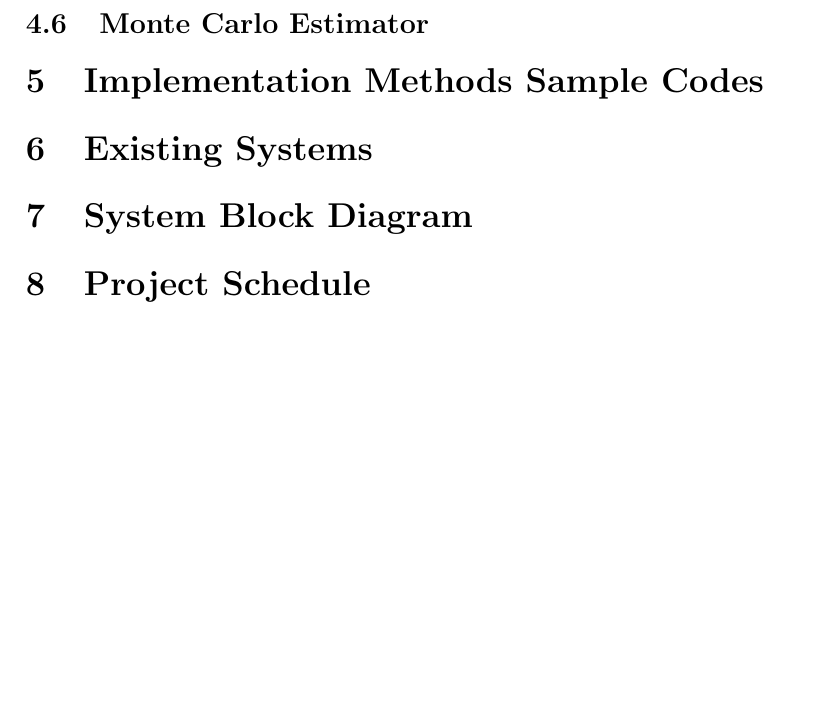
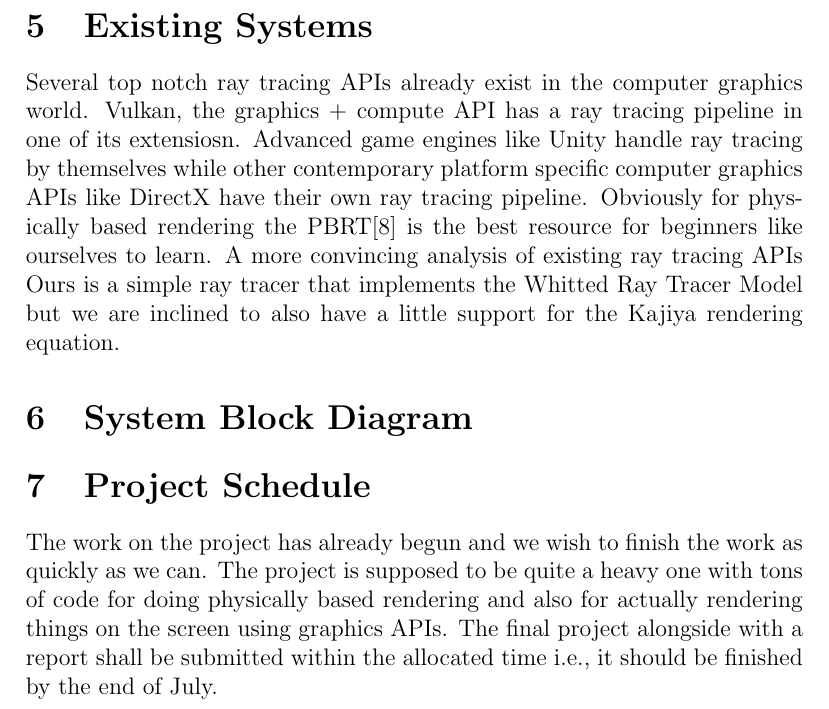
Before and after one commit to supremum-research/geocold, a LaTeX paper (papers/proposal/proposal.tex): part of page 15 of 16, cut at the place of the change, the shorter picture padded with empty space. Compiled offline with pdfLaTeX.

```diff
--- a/papers/proposal/proposal.tex
+++ b/papers/proposal/proposal.tex
@@ -593,23 +593,36 @@
 n is the specular exponent. For preservation of energy, the restriction that $k_{s}+k_{d}\leq 1$
 is essential.
 
-\subsection{Monte Carlo Estimator}
-
-
-
-\section{Implementation Methods Sample Codes}
-
-
 \section{Existing Systems}
+Several top notch ray tracing APIs already exist
+in the computer graphics world. Vulkan, the graphics
++ compute API has a ray tracing pipeline in one of
+its extensiosn. Advanced game engines
+like Unity handle ray tracing by themselves
+while other contemporary platform specific
+computer graphics APIs like DirectX have their own
+ray tracing pipeline. Obviously for
+physically based rendering the PBRT\cite{pbrt} is
+the best resource for beginners like ourselves to learn.
+A more convincing analysis
+of existing ray tracing APIs
+Ours is a simple ray tracer that implements the
+Whitted Ray Tracer Model but we are inclined to
+also have a little support for the Kajiya rendering equation.
 
 \section{System Block Diagram}
 
+
 \section{Project Schedule}
-
-
+The work on the project has already begun and we
+wish to finish the work as quickly as we can.
+The project is supposed to be quite a heavy one with
+tons of code for doing physically based rendering
+and also for actually rendering things on the
+screen using graphics APIs. The final project alongside
+with a report shall be submitted within the
+allocated time i.e., it should be finished by the end of July.
 
 \newpage
 \printbibliography
-
-
 \end{document}
```
Also changed, not shown: papers/proposal/proposal.pdf, 4 other files.
